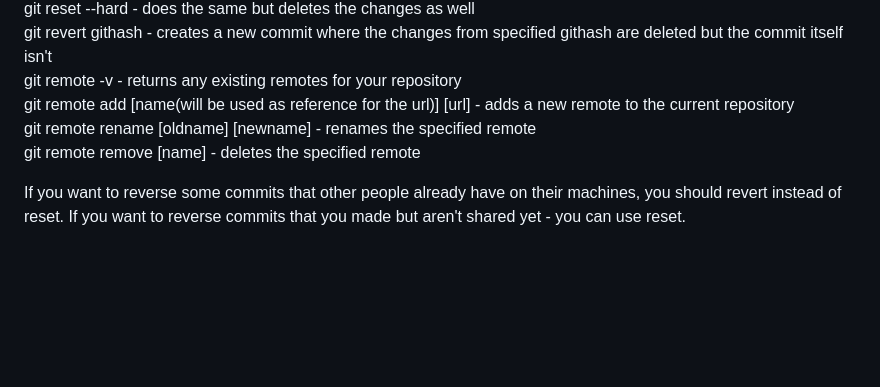
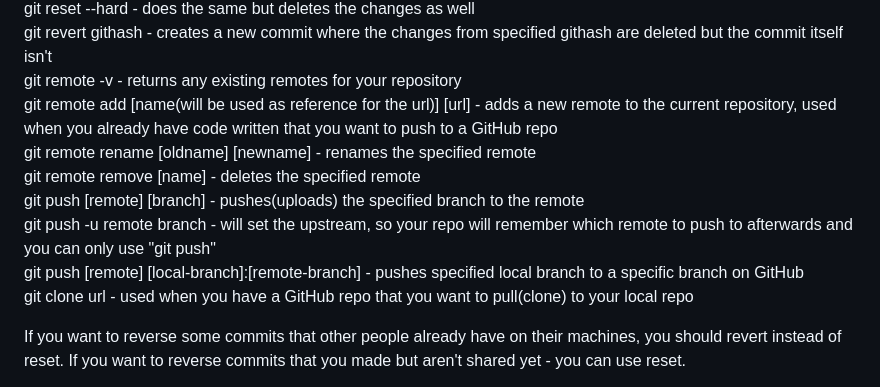
Before and after one commit to 100yann/Bash-Git-Commands, a Markdown page: README.md, the part around the change. Drawn GitHub-style; blank space fills up the shorter version.

```diff
--- a/README.md
+++ b/README.md
@@ -65,9 +65,14 @@ git reset - resets repository to specific commit. Will delete all commits that f
 git reset --hard - does the same but deletes the changes as well
 git revert githash - creates a new commit where the changes from specified githash are deleted but the commit itself isn't
 git remote -v - returns any existing remotes for your repository
-git remote add [name(will be used as reference for the url)] [url] - adds a new remote to the current repository
+git remote add [name(will be used as reference for the url)] [url] - adds a new remote to the current repository, used when you already have code written that you want to push to a GitHub repo
 git remote rename [oldname] [newname] - renames the specified remote
 git remote remove [name] - deletes the specified remote
+git push [remote] [branch] - pushes(uploads) the specified branch to the remote
+git push -u remote branch - will set the upstream, so your repo will remember which remote to push to afterwards and you can only use "git push"
+git push [remote] [local-branch]:[remote-branch] - pushes specified local branch to a specific branch on GitHub
+git clone url - used when you have a GitHub repo that you want to pull(clone) to your local repo
+
 
 
 If you want to reverse some commits that other people already have on their machines, you should revert instead of reset. If you want to reverse commits that you made but aren't shared yet - you can use reset.
```
